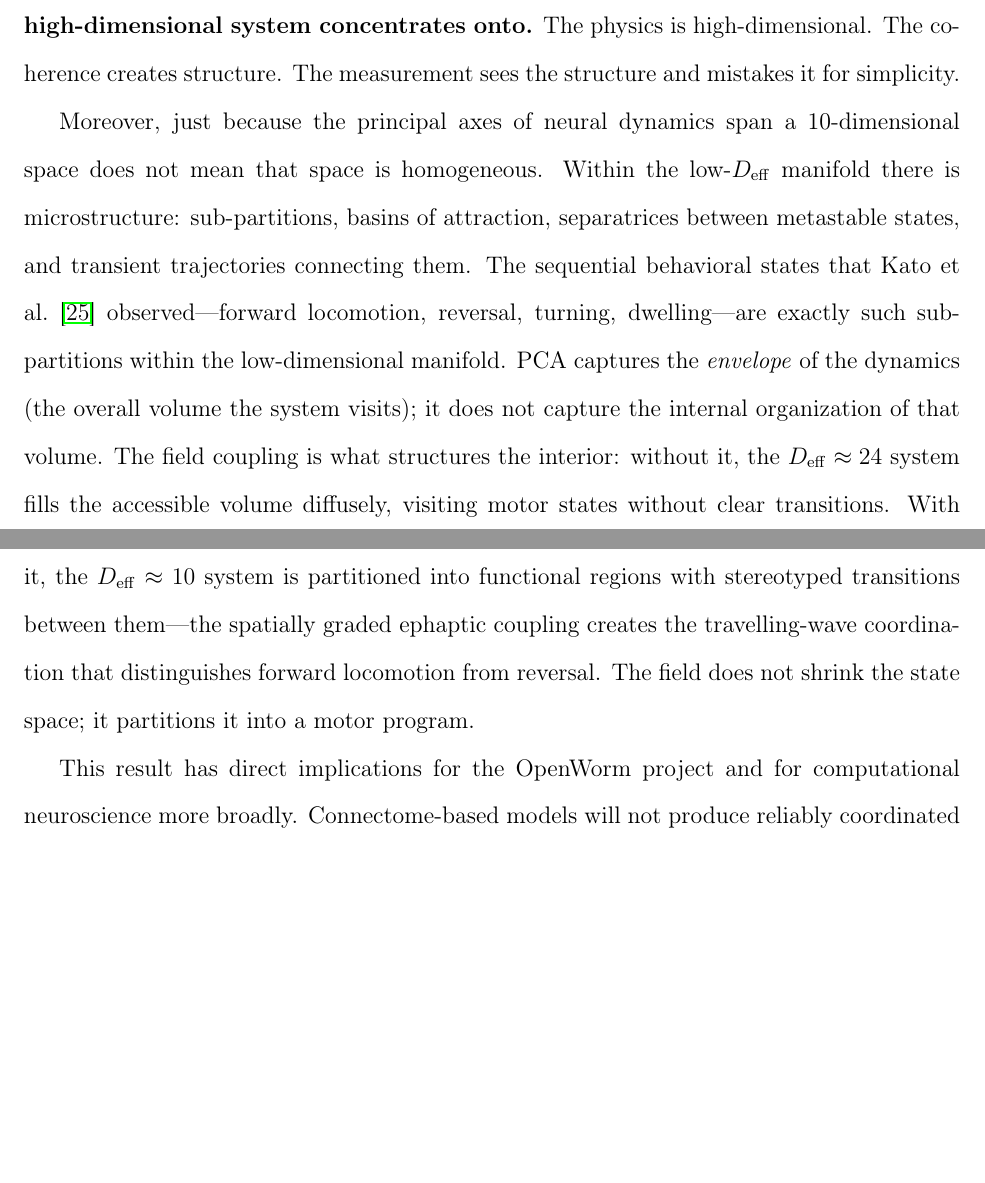
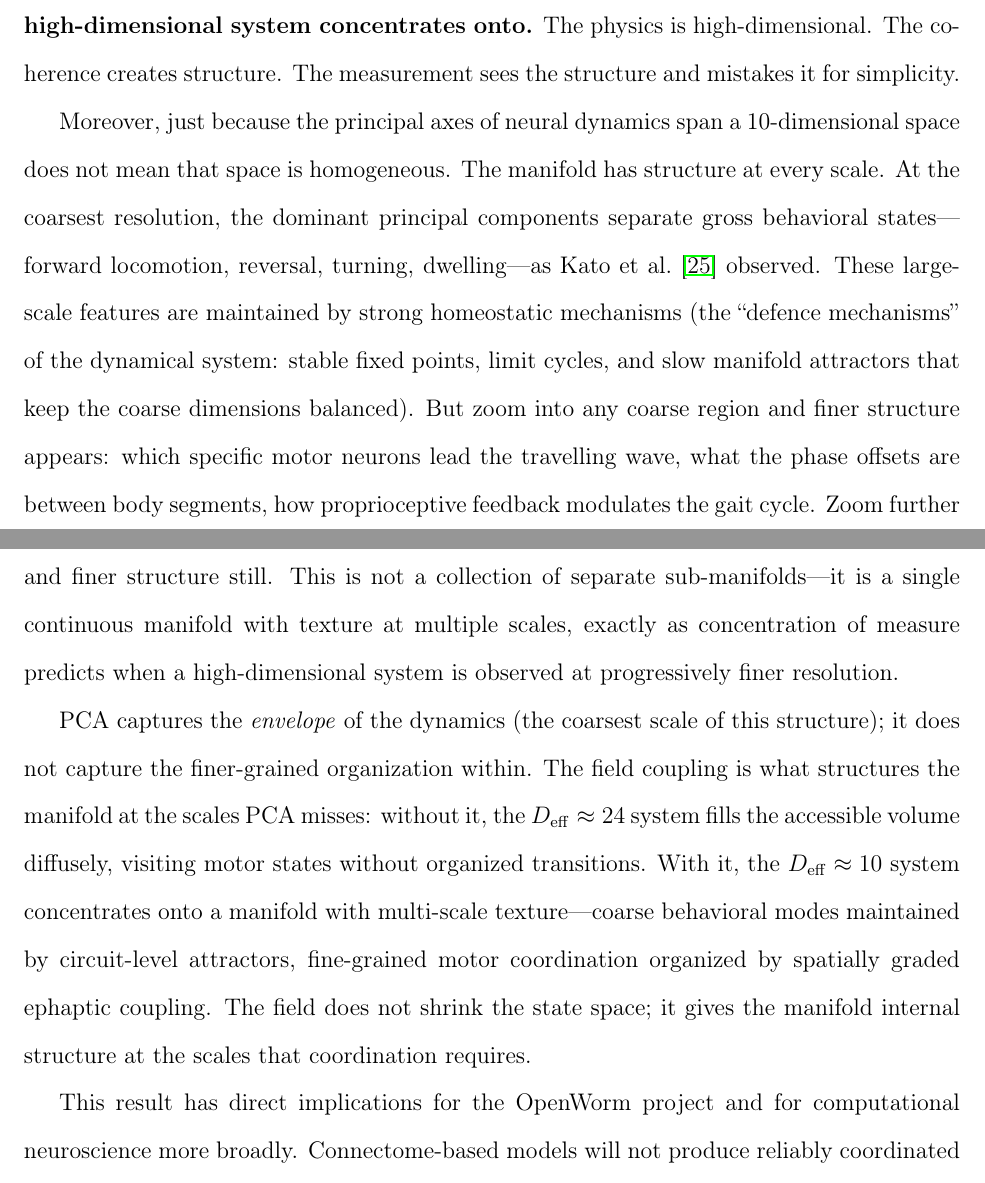
Before and after one commit to todd866/predictive-horizons, a LaTeX paper (predictive_horizons.tex): two parts of pages 18 and 19 of 31, joined at a grey line, cut so that both start at the same text, the shorter picture padded with empty space. Compiled offline with pdfLaTeX.

Commit message:
Fix manifold language: one manifold with multi-scale texture
Not sub-manifolds or sub-partitions — one continuous manifold
with structure at every scale. Coarse dimensions maintained by
homeostatic mechanisms; finer structure (motor wave phases, gait
modulation) organized by field coupling. Concentration of measure
at each resolution produces smooth low-D appearance. PCA captures
the envelope; field coupling structures the texture within.

Co-Authored-By: Claude Opus 4.6 (1M context) <noreply@anthropic.com>

```diff
--- a/predictive_horizons.tex
+++ b/predictive_horizons.tex
@@ -340,7 +340,9 @@ Our simulation makes this concrete. Adding field coupling \textit{decreases} $\D
 
 This is the core insight: \textbf{coherence selects which low-dimensional manifold the high-dimensional system concentrates onto.} The physics is high-dimensional. The coherence creates structure. The measurement sees the structure and mistakes it for simplicity.
 
-Moreover, just because the principal axes of neural dynamics span a 10-dimensional space does not mean that space is homogeneous. Within the low-$\Deff$ manifold there is microstructure: sub-partitions, basins of attraction, separatrices between metastable states, and transient trajectories connecting them. The sequential behavioral states that Kato et al.\ \cite{kato2015} observed---forward locomotion, reversal, turning, dwelling---are exactly such sub-partitions within the low-dimensional manifold. PCA captures the \textit{envelope} of the dynamics (the overall volume the system visits); it does not capture the internal organization of that volume. The field coupling is what structures the interior: without it, the $\Deff \approx 24$ system fills the accessible volume diffusely, visiting motor states without clear transitions. With it, the $\Deff \approx 10$ system is partitioned into functional regions with stereotyped transitions between them---the spatially graded ephaptic coupling creates the travelling-wave coordination that distinguishes forward locomotion from reversal. The field does not shrink the state space; it partitions it into a motor program.
+Moreover, just because the principal axes of neural dynamics span a 10-dimensional space does not mean that space is homogeneous. The manifold has structure at every scale. At the coarsest resolution, the dominant principal components separate gross behavioral states---forward locomotion, reversal, turning, dwelling---as Kato et al.\ \cite{kato2015} observed. These large-scale features are maintained by strong homeostatic mechanisms (the ``defence mechanisms'' of the dynamical system: stable fixed points, limit cycles, and slow manifold attractors that keep the coarse dimensions balanced). But zoom into any coarse region and finer structure appears: which specific motor neurons lead the travelling wave, what the phase offsets are between body segments, how proprioceptive feedback modulates the gait cycle. Zoom further and finer structure still. This is not a collection of separate sub-manifolds---it is a single continuous manifold with texture at multiple scales, exactly as concentration of measure predicts when a high-dimensional system is observed at progressively finer resolution.
+
+PCA captures the \textit{envelope} of the dynamics (the coarsest scale of this structure); it does not capture the finer-grained organization within. The field coupling is what structures the manifold at the scales PCA misses: without it, the $\Deff \approx 24$ system fills the accessible volume diffusely, visiting motor states without organized transitions. With it, the $\Deff \approx 10$ system concentrates onto a manifold with multi-scale texture---coarse behavioral modes maintained by circuit-level attractors, fine-grained motor coordination organized by spatially graded ephaptic coupling. The field does not shrink the state space; it gives the manifold internal structure at the scales that coordination requires.
 
 This result has direct implications for the OpenWorm project and for computational neuroscience more broadly. Connectome-based models will not produce reliably coordinated behavior by adding more detail to the wiring diagram---more synaptic weights, better conductance models, finer temporal resolution. The missing ingredient is not computational precision but physical coupling channels that the graph abstraction discards. A complete model of \textit{C.~elegans} behavior requires not a more detailed graph but a fundamentally different computational object: a field simulation in which the connectome is one coupling channel among several, embedded in a continuous spatiotemporal medium.
 
```
Also changed, not shown: predictive_horizons.pdf.
